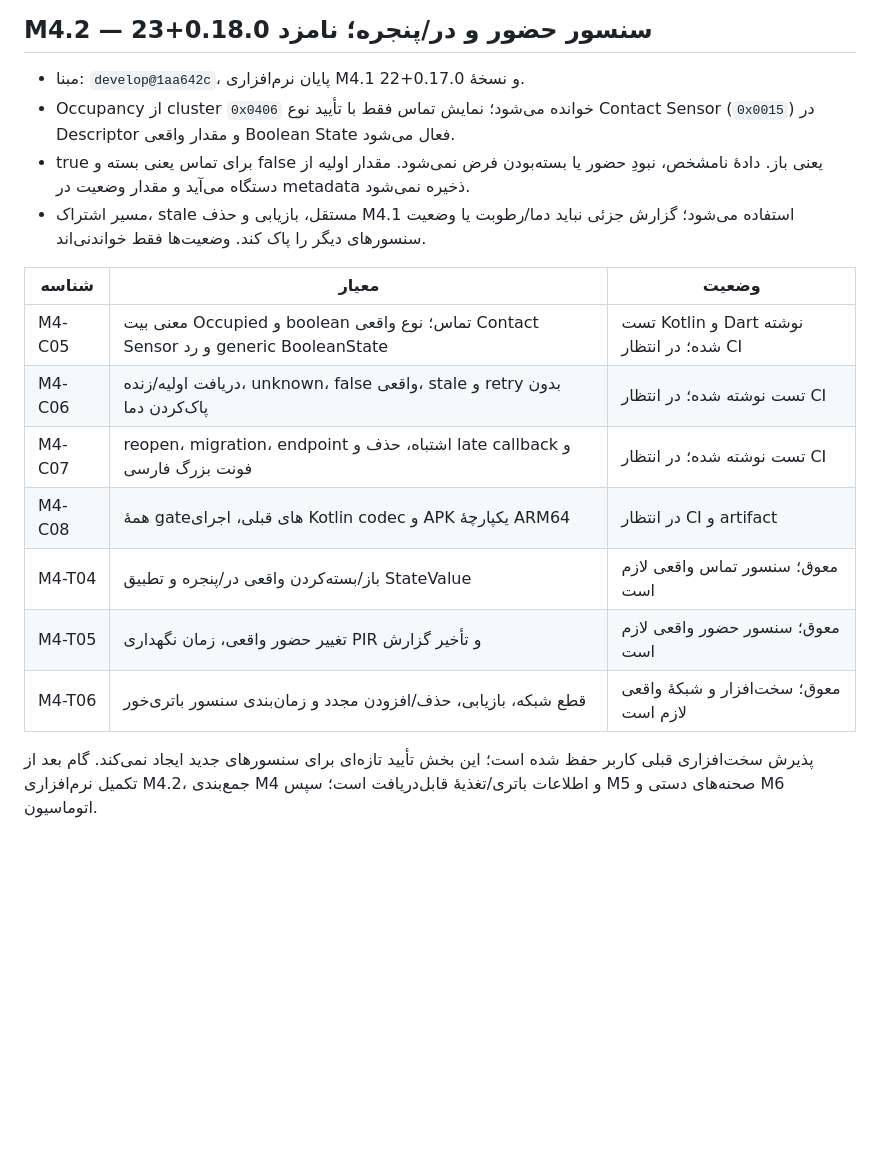
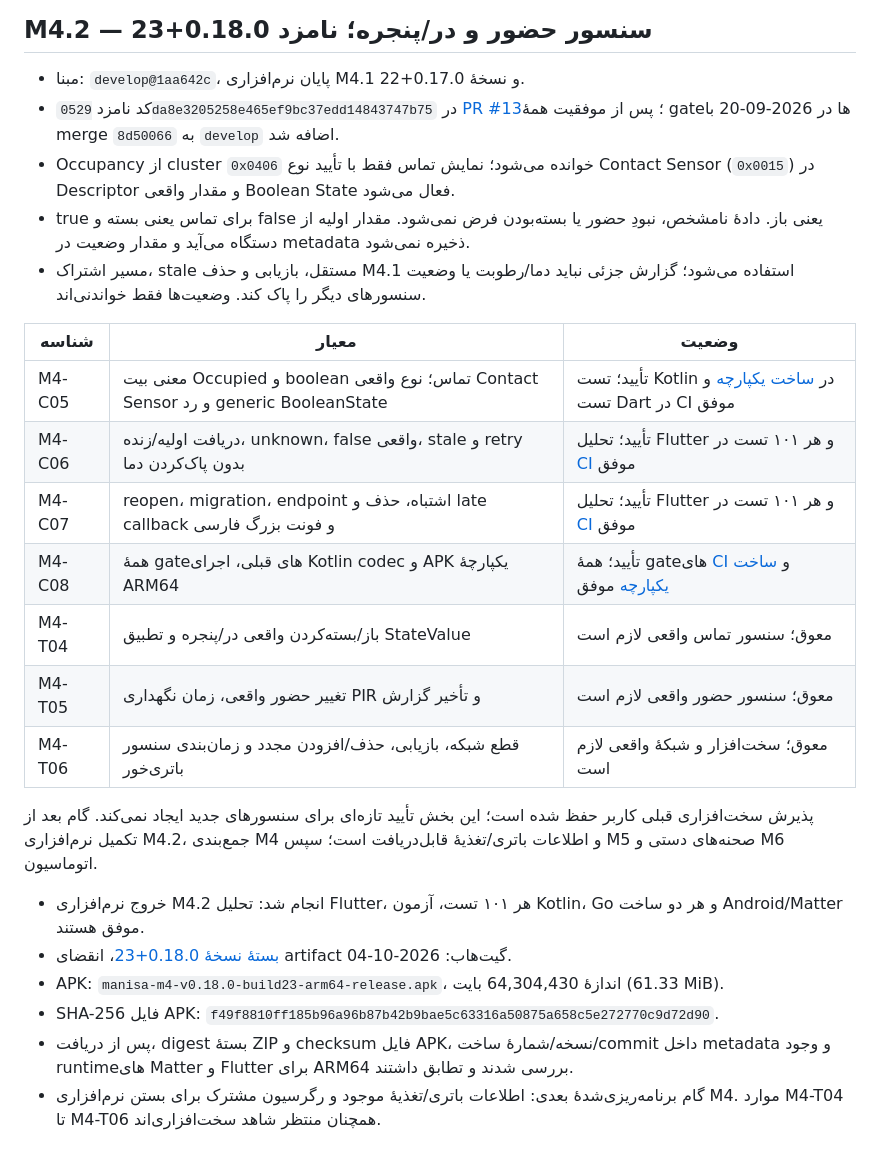
Before and after one commit to PoryaNoorzadeh/Manisa-app, a Markdown page: docs/testing/M1-test-register.md, the part around the change. Drawn GitHub-style; blank space fills up the shorter version.

Commit message:
docs(m4): record verified occupancy/contact build 23

```diff
--- a/docs/testing/M1-test-register.md
+++ b/docs/testing/M1-test-register.md
@@ -561,6 +561,7 @@ Flutter Analyze و همهٔ تست‌های Flutter در job `103855617811` از
 ## M4.2 — سنسور حضور و در/پنجره؛ نامزد 0.18.0+23
 
 - مبنا: `develop@1aa642c`، پایان نرم‌افزاری M4.1 و نسخهٔ 0.17.0+22.
+- کد نامزد `0529da8e3205258e465ef9bc37edd14843747b75` در [PR #13](https://github.com/PoryaNoorzadeh/Manisa-app/pull/13)؛ پس از موفقیت همهٔ gateها در 2026-09-20 با merge `8d50066` به `develop` اضافه شد.
 - Occupancy از cluster `0x0406` خوانده می‌شود؛ نمایش تماس فقط با تأیید نوع
   Contact Sensor (`0x0015`) در Descriptor و مقدار واقعی Boolean State فعال می‌شود.
 - true برای تماس یعنی بسته و false یعنی باز. دادهٔ نامشخص، نبودِ حضور یا بسته‌بودن
@@ -570,10 +571,10 @@ Flutter Analyze و همهٔ تست‌های Flutter در job `103855617811` از
 
 | شناسه | معیار | وضعیت |
 | --- | --- | --- |
-| M4-C05 | معنی بیت Occupied و boolean تماس؛ نوع واقعی Contact Sensor و رد generic BooleanState | تست Kotlin و Dart نوشته شده؛ در انتظار CI |
-| M4-C06 | دریافت اولیه/زنده، unknown، false واقعی، stale و retry بدون پاک‌کردن دما | تست نوشته شده؛ در انتظار CI |
-| M4-C07 | reopen، migration، endpoint اشتباه، حذف و late callback و فونت بزرگ فارسی | تست نوشته شده؛ در انتظار CI |
-| M4-C08 | همهٔ gateهای قبلی، اجرای Kotlin codec و APK یکپارچهٔ ARM64 | در انتظار CI و artifact |
+| M4-C05 | معنی بیت Occupied و boolean تماس؛ نوع واقعی Contact Sensor و رد generic BooleanState | تأیید؛ تست Kotlin در [ساخت یکپارچه](https://github.com/PoryaNoorzadeh/Manisa-app/actions/runs/35539200845) و تست Dart در CI موفق |
+| M4-C06 | دریافت اولیه/زنده، unknown، false واقعی، stale و retry بدون پاک‌کردن دما | تأیید؛ تحلیل Flutter و هر ۱۰۱ تست در [CI](https://github.com/PoryaNoorzadeh/Manisa-app/actions/runs/35539200816) موفق |
+| M4-C07 | reopen، migration، endpoint اشتباه، حذف و late callback و فونت بزرگ فارسی | تأیید؛ تحلیل Flutter و هر ۱۰۱ تست در [CI](https://github.com/PoryaNoorzadeh/Manisa-app/actions/runs/35539200816) موفق |
+| M4-C08 | همهٔ gateهای قبلی، اجرای Kotlin codec و APK یکپارچهٔ ARM64 | تأیید؛ همهٔ gateهای [CI](https://github.com/PoryaNoorzadeh/Manisa-app/actions/runs/35539200816) و [ساخت یکپارچه](https://github.com/PoryaNoorzadeh/Manisa-app/actions/runs/35539200845) موفق |
 | M4-T04 | باز/بسته‌کردن واقعی در/پنجره و تطبیق StateValue | معوق؛ سنسور تماس واقعی لازم است |
 | M4-T05 | تغییر حضور واقعی، زمان نگهداری PIR و تأخیر گزارش | معوق؛ سنسور حضور واقعی لازم است |
 | M4-T06 | قطع شبکه، بازیابی، حذف/افزودن مجدد و زمان‌بندی سنسور باتری‌خور | معوق؛ سخت‌افزار و شبکهٔ واقعی لازم است |
@@ -581,3 +582,10 @@ Flutter Analyze و همهٔ تست‌های Flutter در job `103855617811` از
 پذیرش سخت‌افزاری قبلی کاربر حفظ شده است؛ این بخش تأیید تازه‌ای برای سنسورهای
 جدید ایجاد نمی‌کند. گام بعد از تکمیل نرم‌افزاری M4.2، جمع‌بندی M4 و اطلاعات
 باتری/تغذیهٔ قابل‌دریافت است؛ سپس M5 صحنه‌های دستی و M6 اتوماسیون.
+
+- خروج نرم‌افزاری M4.2 انجام شد: تحلیل Flutter، هر ۱۰۱ تست، آزمون Kotlin، Go و هر دو ساخت Android/Matter موفق هستند.
+- [بستهٔ نسخهٔ 0.18.0+23](https://github.com/PoryaNoorzadeh/Manisa-app/actions/runs/35539200845/artifacts/10614452522)، انقضای artifact گیت‌هاب: 2026-10-04.
+- APK: `manisa-m4-v0.18.0-build23-arm64-release.apk`، اندازهٔ 64,304,430 بایت (61.33 MiB).
+- SHA-256 فایل APK: `f49f8810ff185b96a96b87b42b9bae5c63316a50875a658c5e272770c9d72d90`.
+- پس از دریافت، digest بستهٔ ZIP و checksum فایل APK، نسخه/شمارهٔ ساخت/commit داخل metadata و وجود runtimeهای Matter و Flutter برای ARM64 بررسی شدند و تطابق داشتند.
+- گام برنامه‌ریزی‌شدهٔ بعدی: اطلاعات باتری/تغذیهٔ موجود و رگرسیون مشترک برای بستن نرم‌افزاری M4. موارد M4-T04 تا M4-T06 همچنان منتظر شاهد سخت‌افزاری‌اند.
```
Also changed, not shown: docs/architecture/M4.md (+12 -1 lines).
